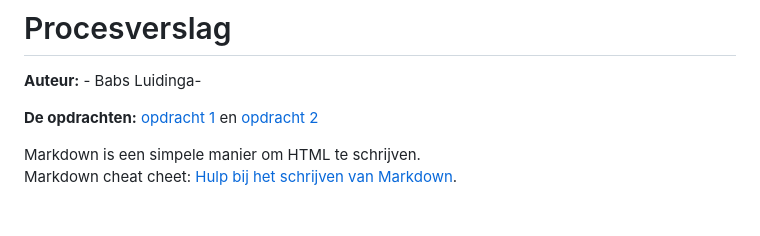
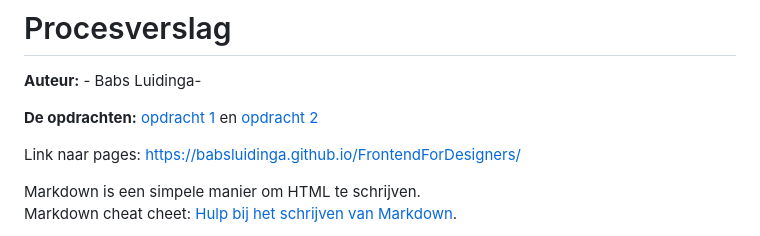
Before and after one commit to babsluidinga/FrontendForDesigners, a Markdown page: README.md, the part around the change. GitHub-like rendering; blank space fills up the shorter version.

```diff
--- a/README.md
+++ b/README.md
@@ -2,6 +2,8 @@
 **Auteur:** - Babs Luidinga-
 
 **De opdrachten:** [opdracht 1](opdracht1/index.html) en [opdracht 2](opdracht2/index.html)
+
+Link naar pages: https://babsluidinga.github.io/FrontendForDesigners/
 
 
 Markdown is een simpele manier om HTML te schrijven.
```
